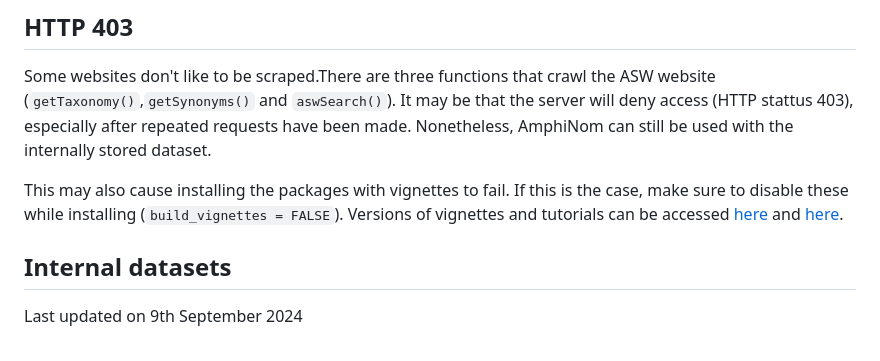
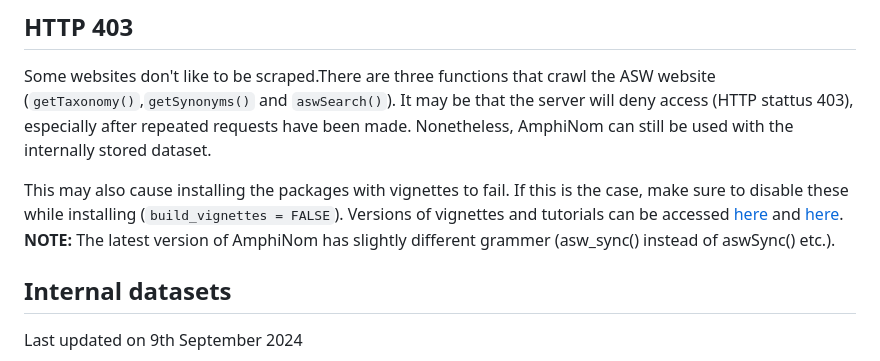
Before and after one commit to hcliedtke/AmphiNom, a Markdown page: README.md, the part around the change. Rendered like a GitHub page.

```diff
--- a/README.md
+++ b/README.md
@@ -26,7 +26,7 @@ library(AmphiNom)
 
 Some websites don't like to be scraped.There are three functions that crawl the ASW website (`getTaxonomy()`,`getSynonyms()` and `aswSearch()`). It may be that the server will deny access (HTTP stattus 403), especially after repeated requests have been made. Nonetheless, AmphiNom can still be used with the internally stored dataset.
 
-This may also cause installing the packages with vignettes to fail. If this is the case, make sure to disable these while installing (`build_vignettes = FALSE`). Versions of vignettes and tutorials can be accessed [here](https://hcliedtke.github.io/R-scrapheap/amphinom_example.html) and [here](https://hcliedtke.github.io/R-scrapheap/amphinom_tutorial.html).
+This may also cause installing the packages with vignettes to fail. If this is the case, make sure to disable these while installing (`build_vignettes = FALSE`). Versions of vignettes and tutorials can be accessed [here](https://hcliedtke.github.io/R-scrapheap/amphinom_example.html) and [here](https://hcliedtke.github.io/R-scrapheap/amphinom_tutorial.html). __NOTE:__ The latest version of AmphiNom has slightly different grammer (asw_sync() instead of aswSync() etc.).
 
 ## Internal datasets
 
```
